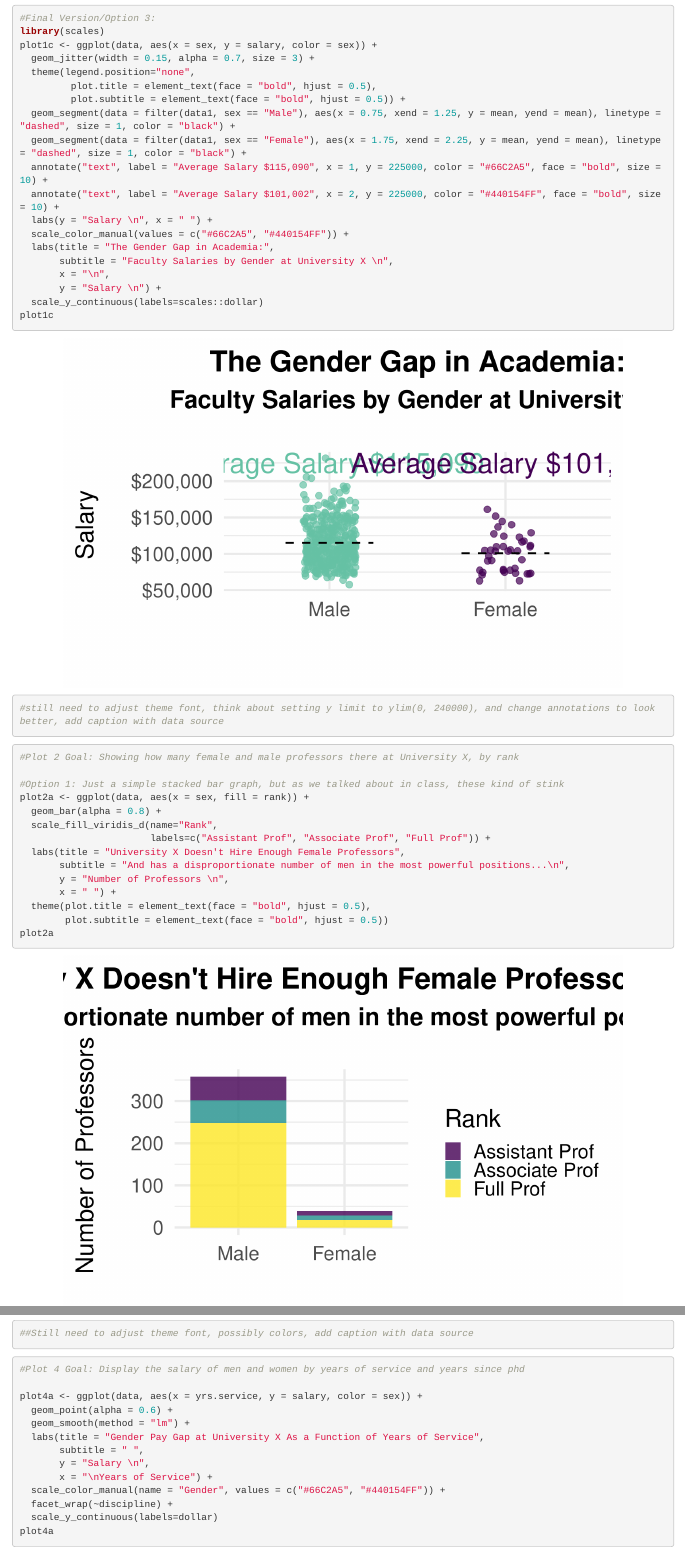
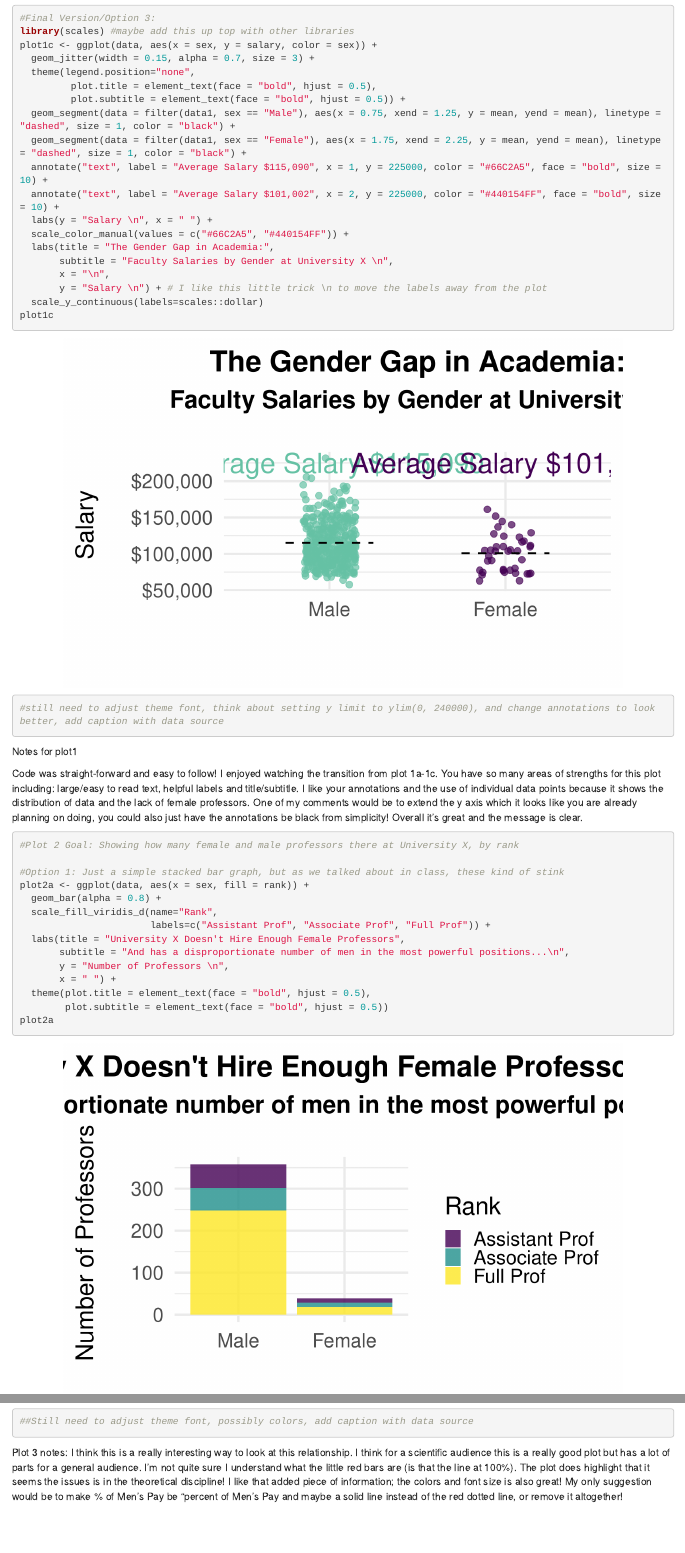
Before and after one commit to alexisadamsclark/FinalProject_2, an R Markdown document (Final Project.Rmd): the page in a window 1100 px wide, from 1880 px down, and a second part further down, joined at a grey line. Rendered offline with R 4.5, knitr and Pandoc, with nearby package versions; code that draws random numbers runs with fixed seeds of ours; some code elsewhere in the file could not run offline.

Commit message:
peer review comments

````diff
--- a/Final Project.Rmd
+++ b/Final Project.Rmd
@@ -32,10 +32,10 @@ library(emojifont)
 knitr::opts_chunk$set(fig.width=8, fig.height=5, fig.align = "center", message = FALSE, error = FALSE, warning = FALSE)
 theme_set(theme_minimal(base_size = 25))
 options(scipen=999)
+
 # I typically have this code chunk separate from library and data import.
 
 data <- Salaries
-#there's no code for data import.
 
 data$sex <- factor(data$sex, levels = c("Male", "Female"))
 
@@ -80,7 +80,7 @@ plot1b
 
 
 #Final Version/Option 3:
-library(scales)
+library(scales) #maybe add this up top with other libraries
 plot1c <- ggplot(data, aes(x = sex, y = salary, color = sex)) +
   geom_jitter(width = 0.15, alpha = 0.7, size = 3) +
   theme(legend.position="none",
@@ -95,13 +95,16 @@ plot1c <- ggplot(data, aes(x = sex, y = salary, color = sex)) +
   labs(title = "The Gender Gap in Academia:",
        subtitle = "Faculty Salaries by Gender at University X \n",
        x = "\n",
-       y = "Salary \n") +
+       y = "Salary \n") + # I like this little trick \n to move the labels away from the plot
   scale_y_continuous(labels=scales::dollar)
 plot1c
 
 #still need to adjust theme font, think about setting y limit to ylim(0, 240000), and change annotations to look better, add caption with data source
 ```
+Notes for plot1
 
+Code was straight-forward and easy to follow!
+I enjoyed watching the transition from plot 1a-1c. You have so many areas of strengths for this plot including: large/easy to read text, helpful labels and title/subtitle. I like your annotations and the use of individual data points because it shows the distribution of data and the lack of female professors. One of my comments would be to extend the y axis which it looks like you are already planning on doing, you could also just have the annotations be black from simplicity! Overall it's great and the message is clear.
 ```{r plot 2}
 #Plot 2 Goal: Showing how many female and male professors there at University X, by rank
 
@@ -164,7 +170,7 @@ plot2cm + scale_fill_viridis_d()
 
 #Plot 3 Goal: Display the discrepancy in salaries between men and women at different professor ranks (assistant professor, associate professor, and full professor)
 
-#Option 1: Bar graph, but apparantly dynamite plots are bad.....!
+#Option 1: Bar graph, but apparantly dynamite plots are bad.....! # I honestly don't mind them that much ha!
 plot3a <- data %>%
   group_by(sex, rank) %>%
   summarize(mean = mean(salary),
@@ -246,13 +252,17 @@ plot3c <- data %>%
                      labels = c("25%", "50%", "75%", "100%"),
                      limits = c(0, 1.25)) +
   coord_flip()
-ann_text<-data.frame(rank=c("Assistant Professor","Associate Professor","Full Professor","Assistant Professor","Associate Professor","Full Professor"),prop=c(1.10,1.10,1.10,1.10,1.10,1.10), discipline=c("Theoretical","Theoretical","Theoretical","Applied","Applied","Applied"),label=c("98.2%","84.8%", "90.8%", "99.4%", "97.8%", "98.7%"))
+ann_text<-data.frame(rank=c("Assistant Professor","Associate Professor","Full Professor","Assistant Professor","Associate Professor","Full Professor")
+                     ,prop=c(1.10,1.10,1.10,1.10,1.10,1.10), discipline=c("Theoretical","Theoretical","Theoretical","Applied","Applied","Applied"),
+                     label=c("98.2%","84.8%", "90.8%", "99.4%", "97.8%", "98.7%"))
+
 plot3c + geom_text(data = ann_text,label=ann_text$label, size = 8)
 
 ##Still need to adjust theme font, possibly colors, add caption with data source
 
 ```
-
+Plot 3 notes:
+I think this is a really interesting way to look at this relationship. I think for a scientific audience this is a really good plot but has a lot of parts for a general audience. I'm not quite sure I understand what the little red bars are (is that the line at 100%). The plot does highlight that it seems the issues is in the theoretical discipline! I like that added piece of information; the colors and font size is also great! My only suggestion would be to make % of Men's Pay be "percent of Men's Pay and maybe a solid line instead of the red dotted line, or remove it altogether!
 ```{r plot 4}
 
 #Plot 4 Goal: Display the salary of men and women by years of service and years since phd
````
Also changed, not shown: Final Project.Rmd (7 more changed lines).
